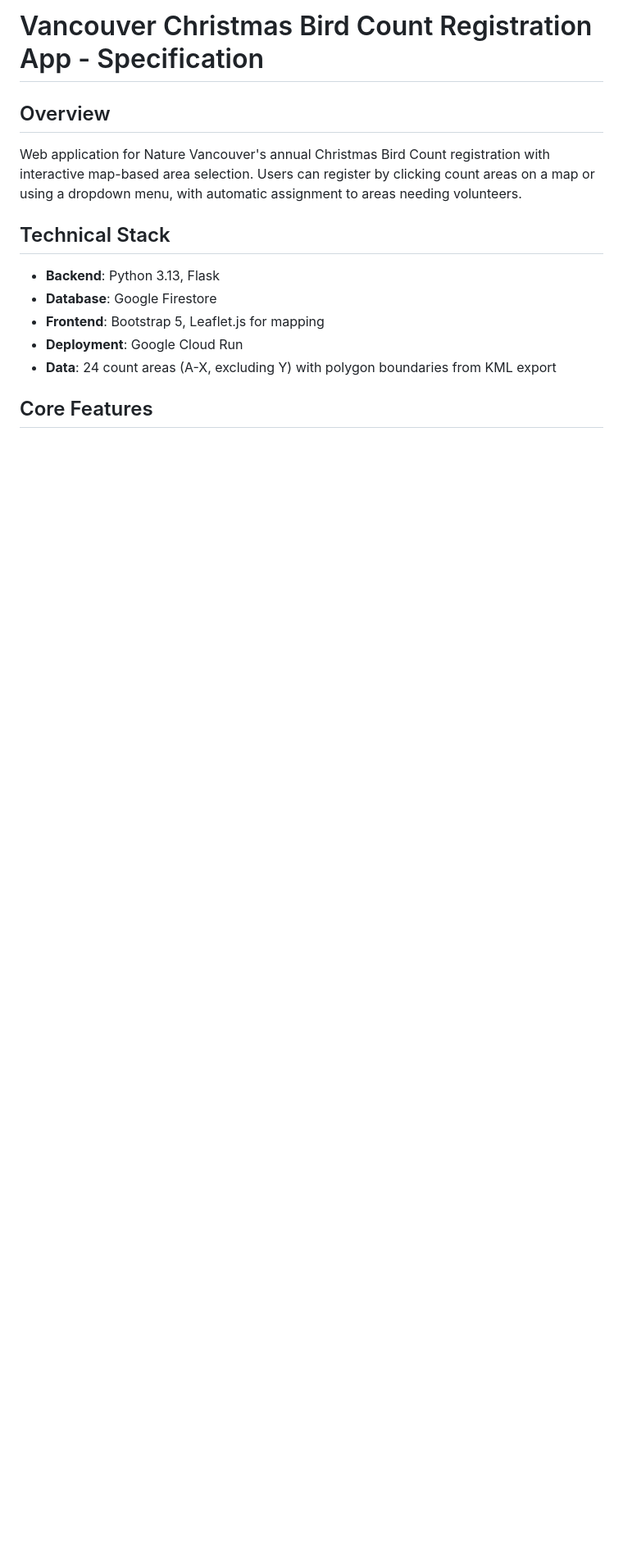
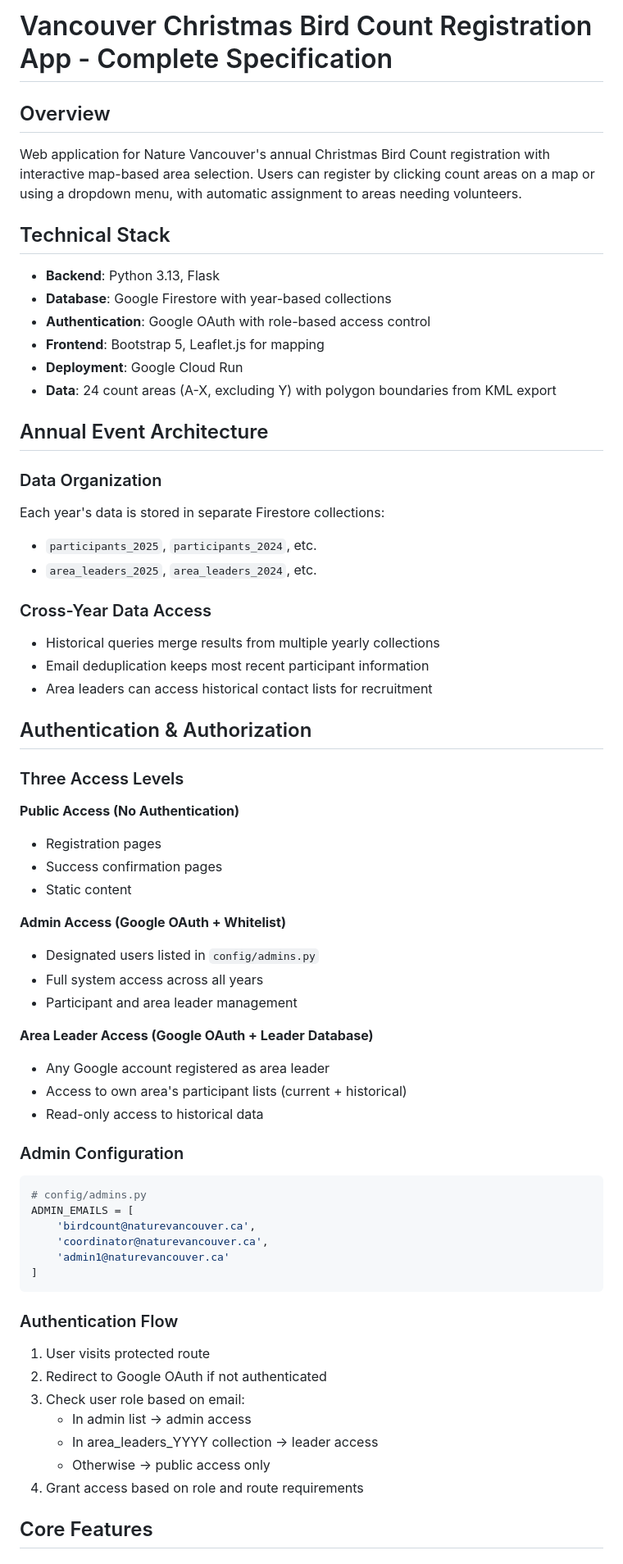
Before and after one commit to commonloon/christmas-bird-count-registration, a Markdown page: SPECIFICATION.md, the part around one of its changes. Shown at 82% size. Rendered like a GitHub page; blank space fills up the shorter version.

````diff
--- a/SPECIFICATION.md
+++ b/SPECIFICATION.md
@@ -1,15 +1,66 @@
-# Vancouver Christmas Bird Count Registration App - Specification
+# Vancouver Christmas Bird Count Registration App - Complete Specification
 
 ## Overview
 Web application for Nature Vancouver's annual Christmas Bird Count registration with interactive map-based area selection. Users can register by clicking count areas on a map or using a dropdown menu, with automatic assignment to areas needing volunteers.
 
 ## Technical Stack
 - **Backend**: Python 3.13, Flask
-- **Database**: Google Firestore
+- **Database**: Google Firestore with year-based collections
+- **Authentication**: Google OAuth with role-based access control
 - **Frontend**: Bootstrap 5, Leaflet.js for mapping
 - **Deployment**: Google Cloud Run
 - **Data**: 24 count areas (A-X, excluding Y) with polygon boundaries from KML export
 
+## Annual Event Architecture
+
+### Data Organization
+Each year's data is stored in separate Firestore collections:
+- `participants_2025`, `participants_2024`, etc.
+- `area_leaders_2025`, `area_leaders_2024`, etc.
+
+### Cross-Year Data Access
+- Historical queries merge results from multiple yearly collections
+- Email deduplication keeps most recent participant information
+- Area leaders can access historical contact lists for recruitment
+
+## Authentication & Authorization
+
+### Three Access Levels
+
+**Public Access (No Authentication)**
+- Registration pages
+- Success confirmation pages
+- Static content
+
+**Admin Access (Google OAuth + Whitelist)**
+- Designated users listed in `config/admins.py`
+- Full system access across all years
+- Participant and area leader management
+
+**Area Leader Access (Google OAuth + Leader Database)**
+- Any Google account registered as area leader
+- Access to own area's participant lists (current + historical)
+- Read-only access to historical data
+
+### Admin Configuration
+```python
+# config/admins.py
+ADMIN_EMAILS = [
+    'birdcount@naturevancouver.ca',
+    'coordinator@naturevancouver.ca',
+    'admin1@naturevancouver.ca'
+]
+```
+
+### Authentication Flow
+1. User visits protected route
+2. Redirect to Google OAuth if not authenticated
+3. Check user role based on email:
+   - In admin list → admin access
+   - In area_leaders_YYYY collection → leader access
+   - Otherwise → public access only
+4. Grant access based on role and route requirements
+
 ## Core Features
 
 ### Registration System
````
Also changed, not shown: other parts of SPECIFICATION.md (+138 -41 lines).
